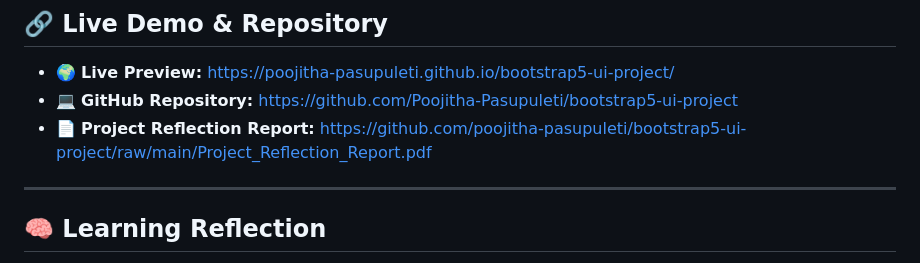
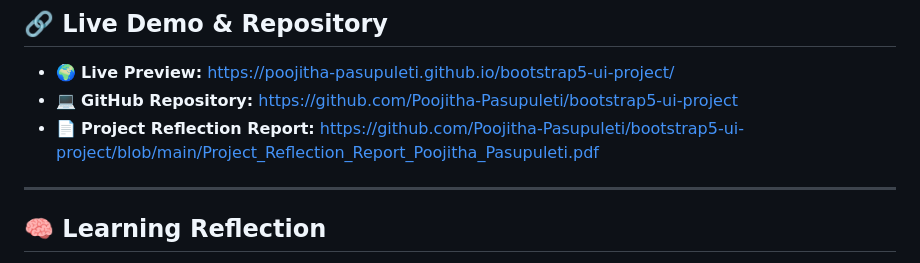
Before and after one commit to Poojitha-Pasupuleti/bootstrap5-ui-project, a Markdown page: README.md, the part around the change. Rendered like a GitHub page.

Commit message:
Update link for Project Reflection Report

```diff
--- a/README.md
+++ b/README.md
@@ -57,7 +57,7 @@ This project includes **three fully responsive pages** built using HTML5, CSS3,
 
 - 🌍 **Live Preview:** [https://poojitha-pasupuleti.github.io/bootstrap5-ui-project/](https://poojitha-pasupuleti.github.io/bootstrap5-ui-project/)
 - 💻 **GitHub Repository:** [https://github.com/Poojitha-Pasupuleti/bootstrap5-ui-project](https://github.com/Poojitha-Pasupuleti/bootstrap5-ui-project)
-- 📄 **Project Reflection Report:** [https://github.com/poojitha-pasupuleti/bootstrap5-ui-project/raw/main/Project_Reflection_Report.pdf](https://github.com/poojitha-pasupuleti/bootstrap5-ui-project/raw/main/Project_Reflection_Report.pdf)
+- 📄 **Project Reflection Report:** [https://github.com/Poojitha-Pasupuleti/bootstrap5-ui-project/blob/main/Project_Reflection_Report_Poojitha_Pasupuleti.pdf](https://github.com/Poojitha-Pasupuleti/bootstrap5-ui-project/blob/main/Project_Reflection_Report_Poojitha_Pasupuleti.pdf)
 
 ---
 
```
